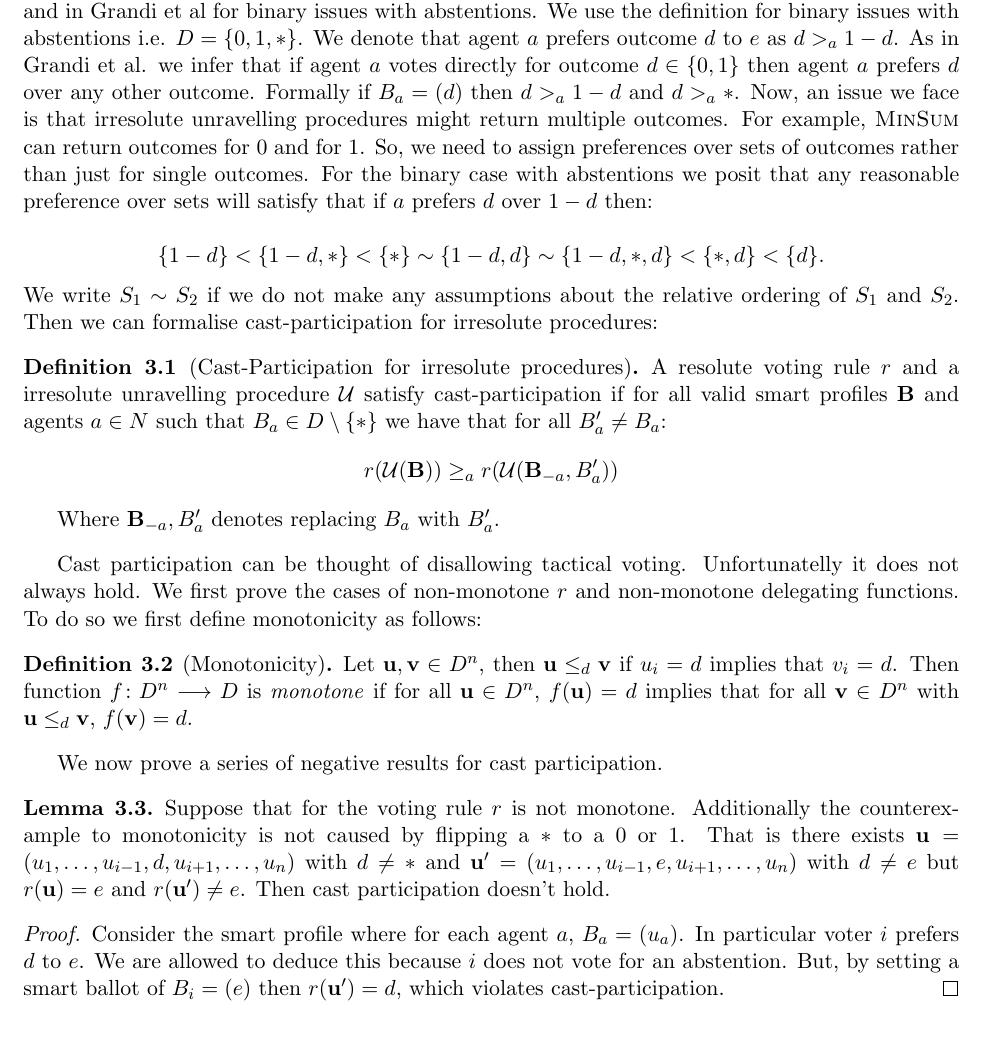
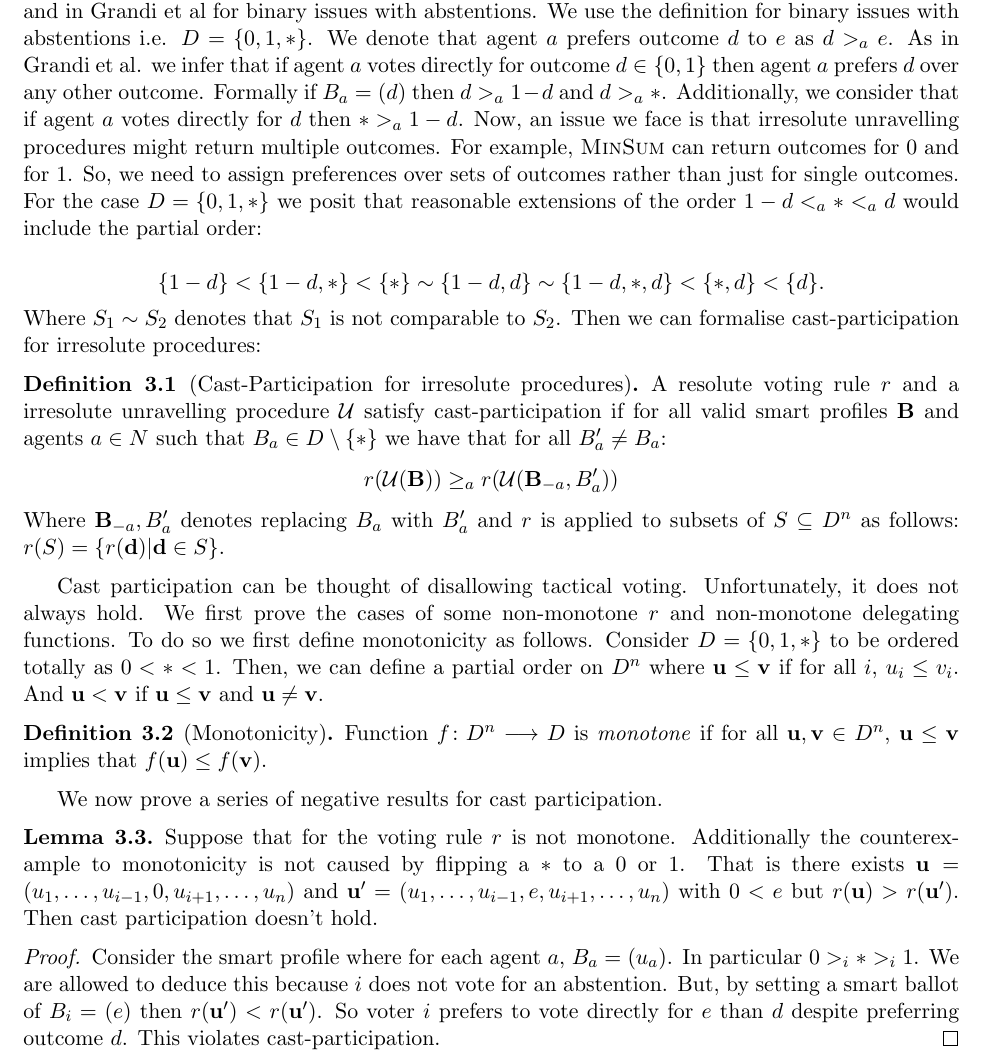
Before and after one commit to gtyrovolas/thesis, a LaTeX thesis (thesis.tex): part of page 13 of 16, cut so that both start at the same text. Compiled offline with pdfLaTeX.

Commit message:
Given to Edith

```diff
--- a/thesis.tex
+++ b/thesis.tex
@@ -554,15 +554,18 @@ This is demonstrated by Figure \ref{fig:MinSum:1nots}.
 \section{Axiomatisation}
 
 We introduce the axiom of cast participation. This axiom states that: voters preferring outcome $d$ benefit from voting directly for $d$. This axiom is introduced in Kotsialou et al for binary issues and in Grandi et al for binary issues with abstentions. We use the definition for binary issues with abstentions i.e. $D = \{0, 1, *\}$.
-We denote that agent $a$ prefers outcome $d$ to $e$ as $d >_a 1-d$. As in Grandi et al. we infer that if agent $a$ votes directly for outcome $d \in \{0, 1\}$ then agent $a$ prefers $d$ over any other outcome. Formally if $B_a = (d)$ then $ d >_a 1-d$ and $d >_a *$.
-Now, an issue we face is that irresolute unravelling procedures might return multiple outcomes. For example, \textsc{MinSum} can return outcomes for $0$ and for $1$.
+We denote that agent $a$ prefers outcome $d$ to $e$ as $d >_a e$. As in Grandi et al. we infer that if agent $a$ votes directly for outcome $d \in \{0, 1\}$ then agent $a$ prefers $d$ over any other outcome.
+Formally if $B_a = (d)$ then $ d >_a 1-d$ and $d >_a *$.
+Additionally, we consider that if agent $a$ votes directly for $d$ then $* >_a 1-d$.
+Now, an issue we face is that irresolute unravelling procedures might return multiple outcomes.
+For example, \textsc{MinSum} can return outcomes for $0$ and for $1$.
 So, we need to assign preferences over sets of outcomes rather than just for single outcomes.
-For the binary case with abstentions we posit that any reasonable preference over sets will satisfy that if $a$ prefers $d$ over $1-d$ then:
+For the case $D = \{0, 1, *\}$ we posit that reasonable extensions of the order $1-d <_a * <_a d$ would include the partial order:
 
 \[
     \{1-d\} < \{1-d, *\} < \{*\} \sim \{1-d, d\} \sim \{1-d, *, d\} < \{*, d \}< \{d\}.
 \]
-We write $S_1 \sim S_2$ if we do not make any assumptions about the relative ordering of $S_1$ and $S_2$.
+Where $S_1 \sim S_2$ denotes that $S_1$ is not comparable to $S_2$.
 Then we can formalise cast-participation for irresolute procedures:
 
 \begin{definition}[Cast-Participation for irresolute procedures]
@@ -570,16 +573,17 @@ Then we can formalise cast-participation for irresolute procedures:
     \[
         r(\mathcal{U}(\mathbf{B})) \geq_a r(\mathcal{U}(\mathbf{B}_{-a}, B_a'))
     \]
-
-    Where $\mathbf{B}_{-a}, B_a'$ denotes replacing $B_a$ with $B_a'$.
+    Where $\mathbf{B}_{-a}, B_a'$ denotes replacing $B_a$ with $B_a'$ and $r$ is applied to subsets of $S \subseteq D^n$ as follows: $r(S) = \{r(\vec{d}) | \vec{d} \in S\}$.
 \end{definition}
 
-Cast participation can be thought of disallowing tactical voting. Unfortunatelly it does not always hold.
-We first prove the cases of non-monotone $r$ and non-monotone delegating functions. To do so we first define monotonicity as follows:
+Cast participation can be thought of disallowing tactical voting. Unfortunately, it does not always hold.
+We first prove the cases of some non-monotone $r$ and non-monotone delegating functions.
+To do so we first define monotonicity as follows.
+Consider $D = \{0, 1, *\}$ to be ordered totally as $0 < * < 1$.
+Then, we can define a partial order on $D^n$ where $\vec{u} \leq \vec{v}$ if for all $i$, $u_i \leq v_i$. And $\vec{u} < \vec{v}$ if $\vec{u} \leq \vec{v}$ and $\vec{u} \neq \vec{v}$.
 
 \begin{definition}[Monotonicity]
-    Let $\vec{u}, \vec{v} \in D^n$, then $\vec{u} \leq_d \vec{v}$ if $u_i = d$ implies that $v_i = d$.
-    Then function $f\colon D^n \longrightarrow D$ is \emph{monotone} if for all $\vec{u} \in D^n$, $f(\vec{u}) = d$ implies that for all $\vec{v} \in D^n$ with $\vec{u} \leq_d \vec{v}$, $f(\vec{v}) = d$.
+    Function $f\colon D^n \longrightarrow D$ is \emph{monotone} if for all $\vec{u}, \vec{v} \in D^n$, $\vec{u} \leq \vec{v}$ implies that $f(\vec{u}) \leq f(\vec{v})$.
 \end{definition}
 
 We now prove a series of negative results for cast participation.
@@ -587,14 +591,15 @@ We now prove a series of negative results for cast participation.
 
 
 \begin{lemma} Suppose that for the voting rule $r$ is not monotone. Additionally the counterexample to monotonicity is not caused by flipping a $*$ to a $0$ or $1$.
-That is there exists $\vec{u} = (u_1, \ldots, u_{i-1}, d, u_{i+1}, \ldots, u_n)$ with $d \neq *$ and $\vec{u}' = (u_1, \ldots, u_{i-1}, e, u_{i+1}, \ldots, u_n)$ with $d \neq e$ but $r(\vec{u}) = e$ and $r(\vec{u}') \neq e$.
+That is there exists $\vec{u} = (u_1, \ldots, u_{i-1}, 0, u_{i+1}, \ldots, u_n)$ and $\vec{u}' = (u_1, \ldots, u_{i-1}, e, u_{i+1}, \ldots, u_n)$ with $0 < e$ but $r(\vec{u}) > r(\vec{u}')$.
 Then cast participation doesn't hold.
 \end{lemma}
 
 \begin{proof}
     Consider the smart profile where for each agent $a$, $B_a = (u_a)$.
-    In particular voter $i$ prefers $d$ to $e$. We are allowed to deduce this because $i$ does not vote for an abstention.
-    But, by setting a smart ballot of $B_i = (e)$ then $r(\vec{u}') = d$, which violates cast-participation.
+    In particular $0 >_i * >_i 1$. We are allowed to deduce this because $i$ does not vote for an abstention.
+    But, by setting a smart ballot of $B_i = (e)$ then $r(\vec{u}') < r(\vec{u}')$. So voter $i$ prefers to vote directly for $e$ than $d$ despite preferring outcome $d$.
+    This violates cast-participation.
 \end{proof}
 
 We consider that reasonable unravelling procedures will not needlessly violate their agents first preferences. We formally say that $\mathcal{U}$ respects first preferences if whenever $\vec{c} = (1, 1, \ldots, 1)$ is a consistent certificate, $\mathcal{U}$ returns an outcome with certificate $\vec{c}$. Note that $\textsc{MinMax}$, $\textsc{MinSum}$ and $\textsc{MinMaxSum}$ respect first preferences as well as any Pareto optimal unravelling procedure.
```
Also changed, not shown: thesis.pdf, thesis.tex (20 more changed lines).
